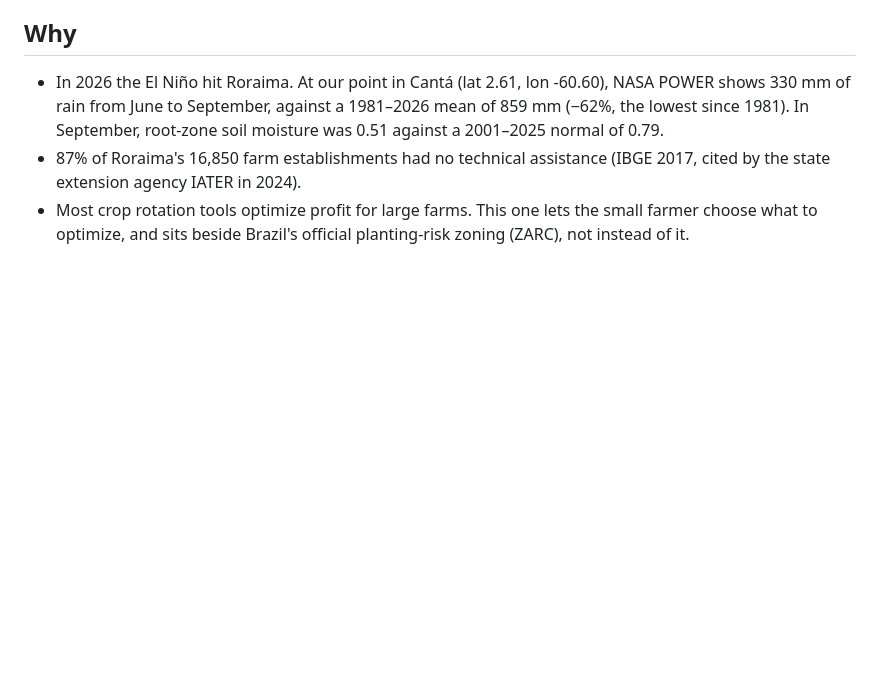
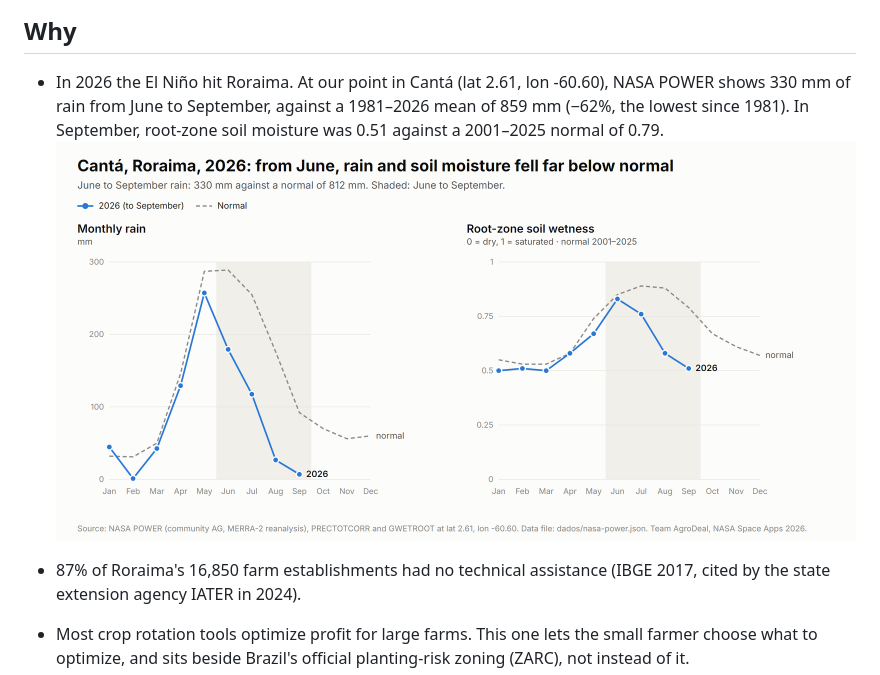
Before and after one commit to WelderBM/NASA-SPACE-APPS-2026-BVB-Welder, a Markdown page: README.md, the part around the change. Drawn GitHub-style; pictures changed too: docs/img/nasa-canta-2026.png (added); blank space fills up the shorter version.

Commit message:
README: NASA POWER figure for Canta 2026 (rain and root-zone soil wetness against normal)
Co-Authored-By: Claude Opus 5.5 <noreply@anthropic.com>

```diff
--- a/README.md
+++ b/README.md
@@ -35,6 +35,8 @@ calendar, says why, and says what it could not measure.
   POWER shows 330 mm of rain from June to September, against a 1981–2026 mean of
   859 mm (−62%, the lowest since 1981). In September, root-zone soil moisture was 0.51
   against a 2001–2025 normal of 0.79.
+![NASA POWER, Cantá 2026: monthly rain and root-zone soil wetness against normal](docs/img/nasa-canta-2026.png)
+
 - 87% of Roraima's 16,850 farm establishments had no technical assistance (IBGE 2017,
   cited by the state extension agency IATER in 2024).
 - Most crop rotation tools optimize profit for large farms. This one lets the small
```
